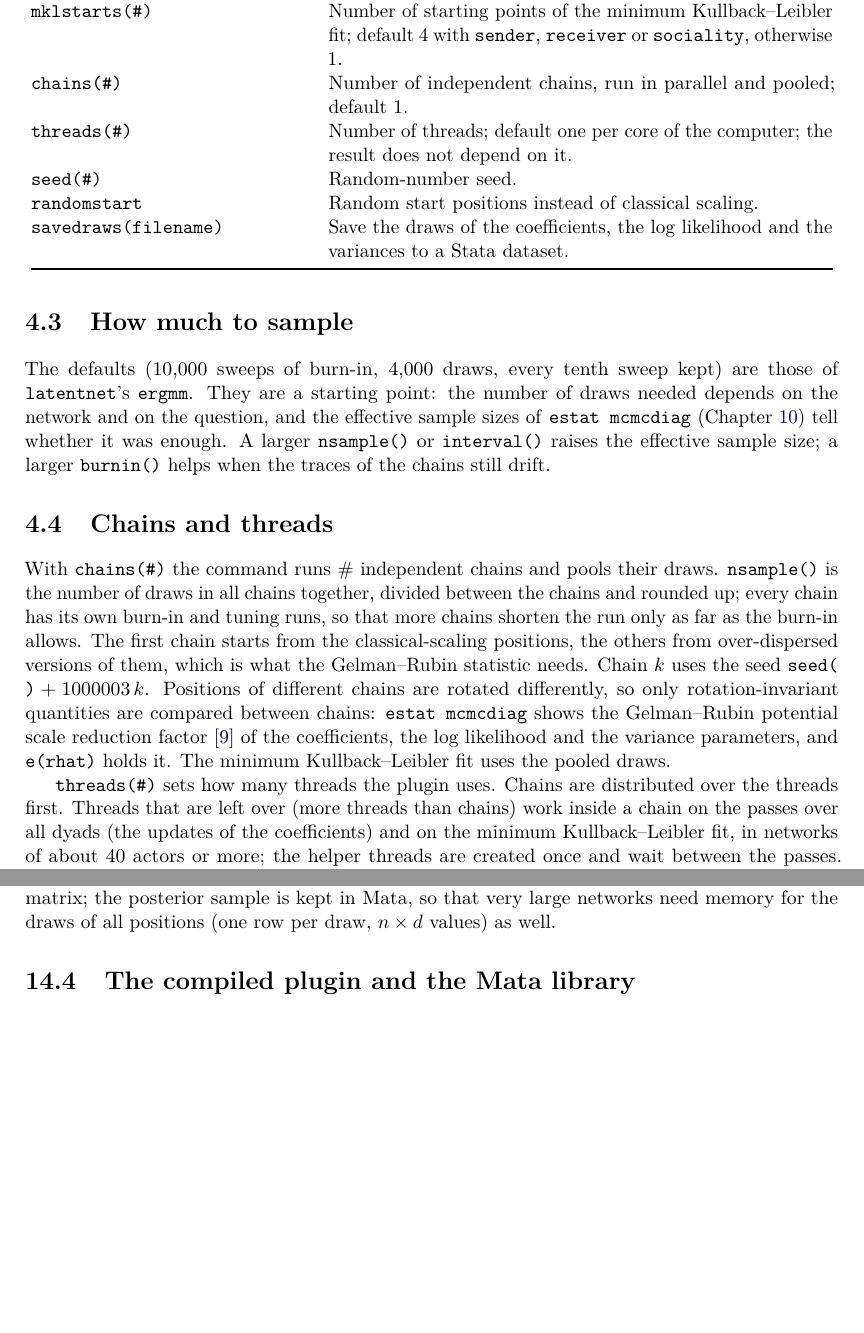
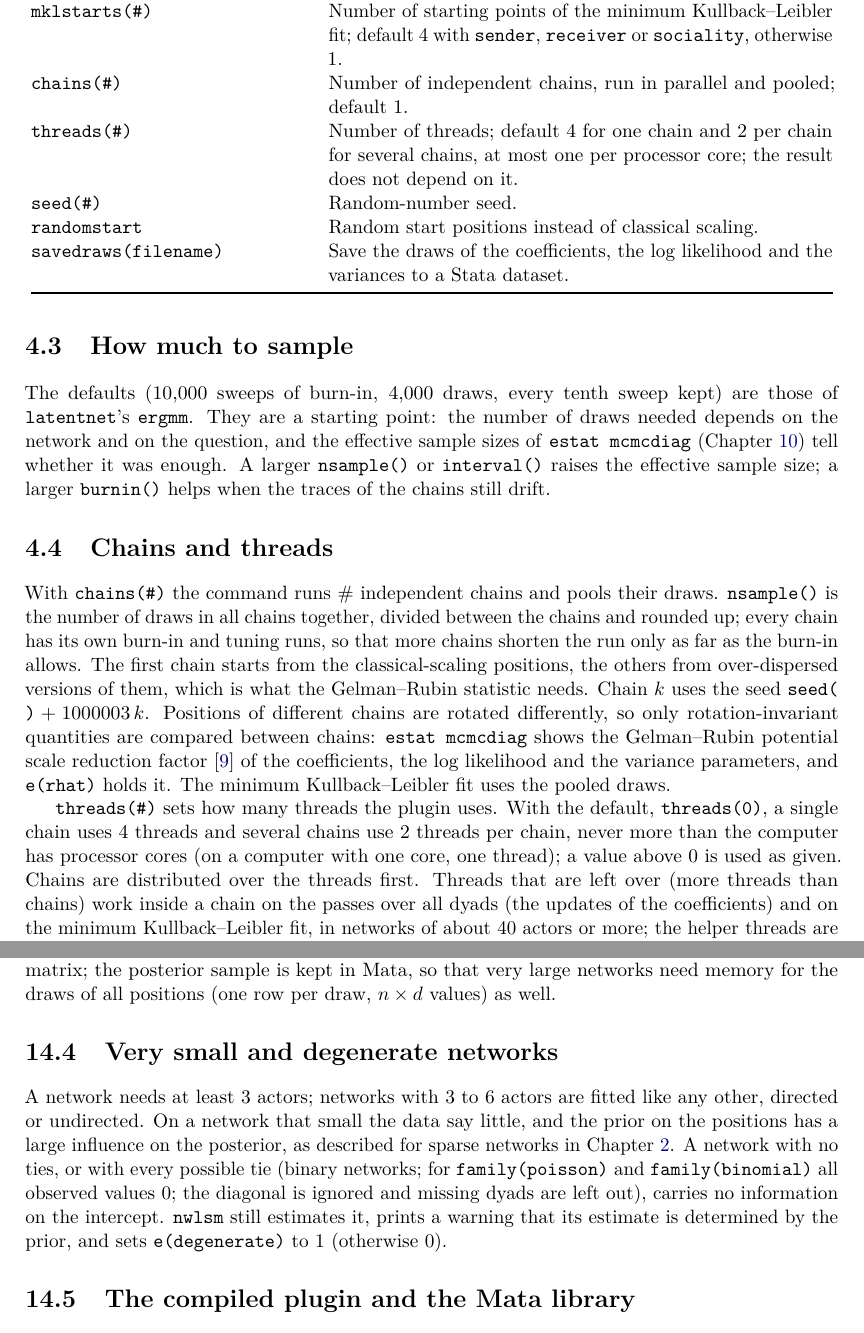
Before and after one commit to thomas-u-grund/nwlsm, a LaTeX thesis (manual/nwlsm_manual.tex, which reads manual/ch04_options.tex, manual/ch14_limits.tex): two parts of pages 15 and 59 of 60 before the commit and two parts of pages 15 and 60 of 62 after it, joined at a grey line, cut so that both start at the same text, the shorter picture padded with empty space. Compiled offline with pdfLaTeX.

Commit message:
Manual: threads default, e(degenerate), very small and degenerate networks (nwlsm 1.0.6)

```diff
--- a/manual/ch04_options.tex
+++ b/manual/ch04_options.tex
@@ -34,7 +34,7 @@ The tables give all options of \texttt{nwlsm}, grouped by what they control. The
 \opt{pilot(\#)}, \opt{plen(\#)} & Number of tuning runs (default 4) of \opt{plen()} sweeps each (default 500) for the step sizes. \\
 \opt{mklstarts(\#)} & Number of starting points of the minimum Kullback--Leibler fit; default 4 with \opt{sender}, \opt{receiver} or \opt{sociality}, otherwise 1. \\
 \opt{chains(\#)} & Number of independent chains, run in parallel and pooled; default 1. \\
-\opt{threads(\#)} & Number of threads; default one per core of the computer; the result does not depend on it. \\
+\opt{threads(\#)} & Number of threads; default 4 for one chain and 2 per chain for several chains, at most one per processor core; the result does not depend on it. \\
 \opt{seed(\#)} & Random-number seed. \\
 \opt{randomstart} & Random start positions instead of classical scaling. \\
 \opt{savedraws(filename)} & Save the draws of the coefficients, the log likelihood and the variances to a Stata dataset. \\
@@ -49,7 +49,7 @@ The defaults (10,000 sweeps of burn-in, 4,000 draws, every tenth sweep kept) are
 
 With \opt{chains(\#)} the command runs \# independent chains and pools their draws. \opt{nsample()} is the number of draws in all chains together, divided between the chains and rounded up; every chain has its own burn-in and tuning runs, so that more chains shorten the run only as far as the burn-in allows. The first chain starts from the classical-scaling positions, the others from over-dispersed versions of them, which is what the Gelman--Rubin statistic needs. Chain $k$ uses the seed \opt{seed()}${}+1000003\,k$. Positions of different chains are rotated differently, so only rotation-invariant quantities are compared between chains: \texttt{estat mcmcdiag} shows the Gelman--Rubin potential scale reduction factor~\cite{gelman1992} of the coefficients, the log likelihood and the variance parameters, and \texttt{e(rhat)} holds it. The minimum Kullback--Leibler fit uses the pooled draws.
 
-\opt{threads(\#)} sets how many threads the plugin uses. Chains are distributed over the threads first. Threads that are left over (more threads than chains) work inside a chain on the passes over all dyads (the updates of the coefficients) and on the minimum Kullback--Leibler fit, in networks of about 40 actors or more; the helper threads are created once and wait between the passes. A single chain cannot be made much faster than that, because its updates of the positions are sequential. The results for a given seed and \opt{chains()} are exactly the same for every value of \opt{threads()}:
+\opt{threads(\#)} sets how many threads the plugin uses. With the default, \texttt{threads(0)}, a single chain uses 4 threads and several chains use 2 threads per chain, never more than the computer has processor cores (on a computer with one core, one thread); a value above 0 is used as given. Chains are distributed over the threads first. Threads that are left over (more threads than chains) work inside a chain on the passes over all dyads (the updates of the coefficients) and on the minimum Kullback--Leibler fit, in networks of about 40 actors or more; the helper threads are created once and wait between the passes. A single chain cannot be made much faster than that, because its updates of the positions are sequential. The results for a given seed and \opt{chains()} are exactly the same for every value of \opt{threads()}:
 \showlog{karate_threads}
 
 \section{The saved and the stored draws}\label{sec:draws}
--- a/manual/ch14_limits.tex
+++ b/manual/ch14_limits.tex
@@ -22,6 +22,10 @@ The cost of a sweep is quadratic in the number of actors, because every position
 \showlog{lazega_time}
 \texttt{timer 1} is a single chain with one thread (the default of \opt{chains()}), \texttt{timer 2} four chains pooled with one thread and \texttt{timer 3} the same four chains on four threads. The results of fits with the same seed and number of chains do not depend on the number of threads (Section~\ref{sec:chains}). The matrices \texttt{e(D)}, \texttt{e(P)}, \texttt{e(Z)} and the like are stored when the number of actors fits into a Stata matrix; the posterior sample is kept in Mata, so that very large networks need memory for the draws of all positions (one row per draw, $n\times d$ values) as well.
 
+\section{Very small and degenerate networks}
+
+A network needs at least 3 actors; networks with 3 to 6 actors are fitted like any other, directed or undirected. On a network that small the data say little, and the prior on the positions has a large influence on the posterior, as described for sparse networks in Chapter~\ref{ch:model}. A network with no ties, or with every possible tie (binary networks; for \opt{family(poisson)} and \opt{family(binomial)} all observed values 0; the diagonal is ignored and missing dyads are left out), carries no information on the intercept. \nwlsm{} still estimates it, prints a warning that its estimate is determined by the prior, and sets \texttt{e(degenerate)} to 1 (otherwise 0).
+
 \section{The compiled plugin and the Mata library}
 
 The sampler, the likelihoods, the minimum Kullback--Leibler fit and the simulation for the goodness of fit are in a C plugin that ships with the package; the tables and the post-estimation commands are Stata and Mata code. See Section~\ref{sec:install} for the plugin and the Mata library on your own computer.
```
Also changed, not shown: manual/ch09_postest.tex (+2 -1 lines), manual/nwlsm_manual.pdf.
